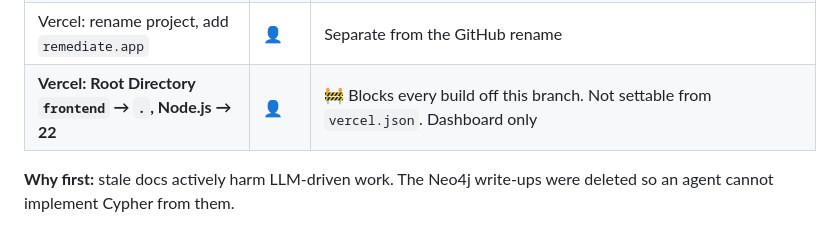
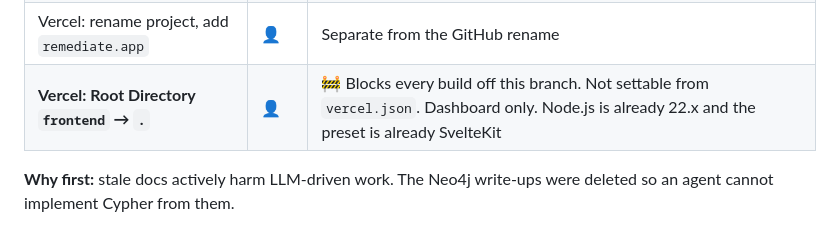
Before and after one commit to cooperability/BMX-bookmark-extractor, a Markdown page: docs/PIPELINE.md, the part around the change. Drawn GitHub-style.

```diff
--- a/docs/PIPELINE.md
+++ b/docs/PIPELINE.md
@@ -191,7 +191,7 @@ That asymmetry is the safety margin in a 4-day build. Cards → ship is always r
 | `frontend/*` → root                                                 | 🤖   | Done. `git mv` preserved history. Vercel Root Directory is still `frontend` until merge.                                                                                                                                                               |
 | README rewrite · ADRs from [TDD §3](./TDD.md#3-the-roads-not-taken) | 🤖   | Acceptance: clone → running in <5 min                                                                                                                                                                                                                  |
 | Vercel: rename project, add `remediate.app`                         | 👤   | Separate from the GitHub rename                                                                                                                                                                                                                        |
-| **Vercel: Root Directory `frontend` → `.`, Node.js → 22**           | 👤   | 🚧 Blocks every build off this branch. Not settable from `vercel.json`. Dashboard only                                                                                                                                                                 |
+| **Vercel: Root Directory `frontend` → `.`**                         | 👤   | 🚧 Blocks every build off this branch. Not settable from `vercel.json`. Dashboard only. Node.js is already 22.x and the preset is already SvelteKit                                                                                                    |
 
 **Why first:** stale docs actively harm LLM-driven work. The Neo4j write-ups were deleted so an agent cannot implement Cypher from them.
 
```
Also changed, not shown: README.md (+3 -1 lines).
